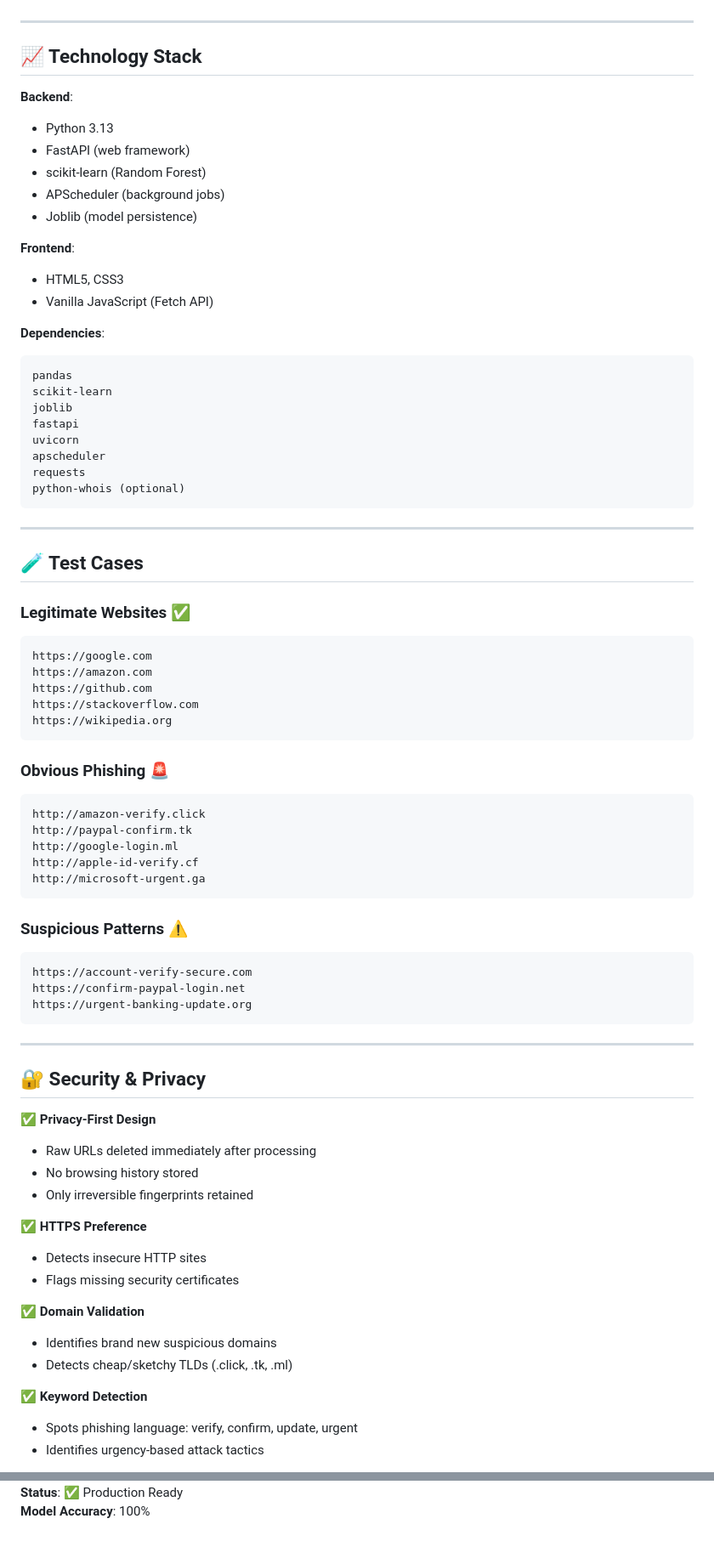
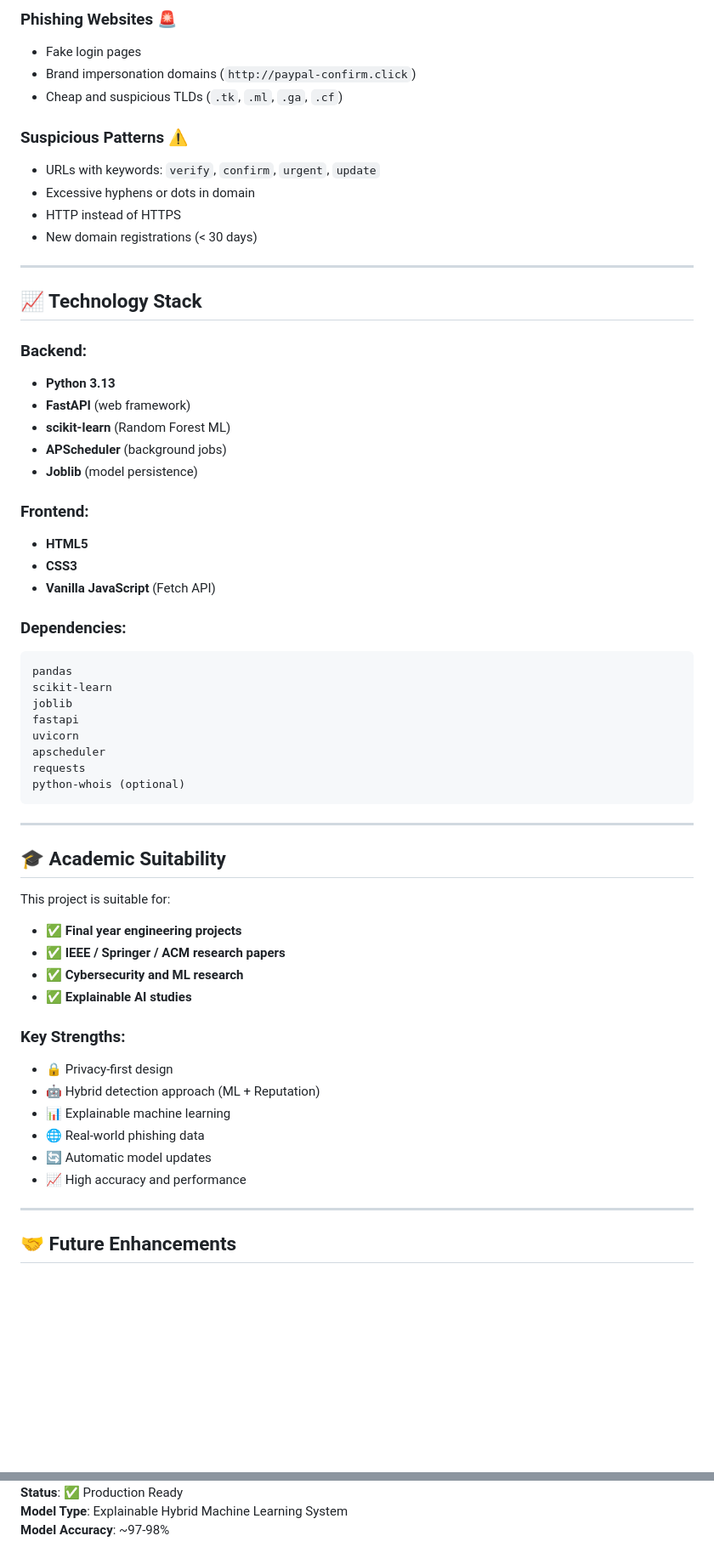
Before and after one commit to anirudh-3001/Cyber_phishing_detection, a Markdown page: README.md, 2 parts joined by grey strips. Shown at 85% size. GitHub-like rendering; blank space fills up the shorter version.

````diff
--- a/README.md
+++ b/README.md
@@ -262,21 +332,32 @@ http://127.0.0.1:8000/redoc    # ReDoc documentation
+### **Phishing Websites** 🚨
+- Fake login pages
+- Brand impersonation domains (`http://paypal-confirm.click`)
+- Cheap and suspicious TLDs (`.tk`, `.ml`, `.ga`, `.cf`)
+
+### **Suspicious Patterns** ⚠️
+- URLs with keywords: `verify`, `confirm`, `urgent`, `update`
+- Excessive hyphens or dots in domain
+- HTTP instead of HTTPS
+- New domain registrations (< 30 days)
 
 ---
 
 ## 📈 Technology Stack
 
-**Backend**:
-- Python 3.13
-- FastAPI (web framework)
-- scikit-learn (Random Forest)
-- APScheduler (background jobs)
-- Joblib (model persistence)
+### **Backend:**
+- **Python 3.13**
+- **FastAPI** (web framework)
+- **scikit-learn** (Random Forest ML)
+- **APScheduler** (background jobs)
+- **Joblib** (model persistence)
 
-**Frontend**:
-- HTML5, CSS3
-- Vanilla JavaScript (Fetch API)
+### **Frontend:**
+- **HTML5**
+- **CSS3**
+- **Vanilla JavaScript** (Fetch API)
 
-**Dependencies**:
-```
+### **Dependencies:**
+```txt
 pandas
 scikit-learn
 joblib
@@ -289,51 +370,25 @@ python-whois (optional)
 
 ---
 
-## 🧪 Test Cases
+## 🎓 Academic Suitability
 
-### **Legitimate Websites** ✅
-```
-https://google.com
-https://amazon.com
-https://github.com
-https://stackoverflow.com
-https://wikipedia.org
-```
+This project is suitable for:
 
-### **Obvious Phishing** 🚨
-```
-http://amazon-verify.click
-http://paypal-confirm.tk
-http://google-login.ml
-http://apple-id-verify.cf
-http://microsoft-urgent.ga
-```
+- ✅ **Final year engineering projects**
+- ✅ **IEEE / Springer / ACM research papers**
+- ✅ **Cybersecurity and ML research**
+- ✅ **Explainable AI studies**
 
-### **Suspicious Patterns** ⚠️
-```
-https://account-verify-secure.com
-https://confirm-paypal-login.net
-https://urgent-banking-update.org
-```
+### **Key Strengths:**
+
+- 🔒 Privacy-first design
+- 🤖 Hybrid detection approach (ML + Reputation)
+- 📊 Explainable machine learning
+- 🌐 Real-world phishing data
+- 🔄 Automatic model updates
+- 📈 High accuracy and performance
 
 ---
 
-## 🔐 Security & Privacy
+## 🤝 Future Enhancements
 
-✅ **Privacy-First Design**
-- Raw URLs deleted immediately after processing
-- No browsing history stored
-- Only irreversible fingerprints retained
-
-✅ **HTTPS Preference**
-- Detects insecure HTTP sites
-- Flags missing security certificates
-
-✅ **Domain Validation**
-- Identifies brand new suspicious domains
-- Detects cheap/sketchy TLDs (.click, .tk, .ml)
-
-✅ **Keyword Detection**
-- Spots phishing language: verify, confirm, update, urgent
-- Identifies urgency-based attack tactics
-
@@ -430,2 +499,3 @@ This project is open source and available under the MIT License.
 **Status**: ✅ Production Ready
-**Model Accuracy**: 100%
+**Model Type**: Explainable Hybrid Machine Learning System
+**Model Accuracy**: ~97-98%
````
Also changed, not shown: other parts of README.md (+245 -161 lines).
